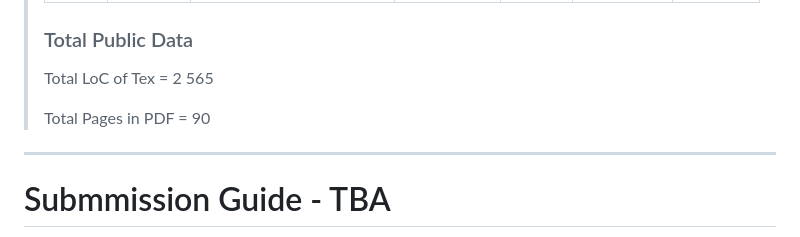
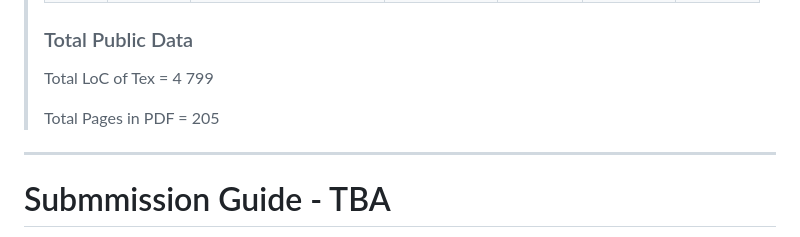
Before and after one commit to bitwikiorg/bit_index_tabula, a Markdown page: README.md, the part around the change printed below. Drawn GitHub-style.

```diff
--- a/README.md
+++ b/README.md
@@ -27,9 +28,9 @@ The *BIT Index Tabula* serves as the formal publication platform for the BITcore
 >
 > ### Total Public Data
 >
-> Total LoC of Tex = 2 565
+> Total LoC of Tex = 4 799
 >
-> Total Pages in PDF = 90
+> Total Pages in PDF = 205
 
 ---
 
```
Also changed, not shown: other parts of README.md (+2 -1 lines).
